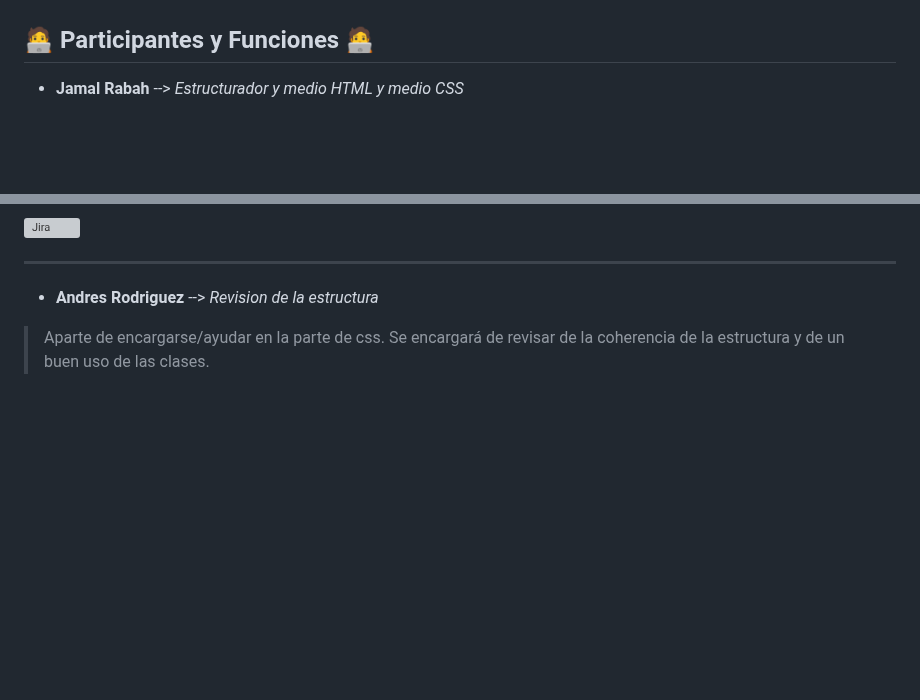
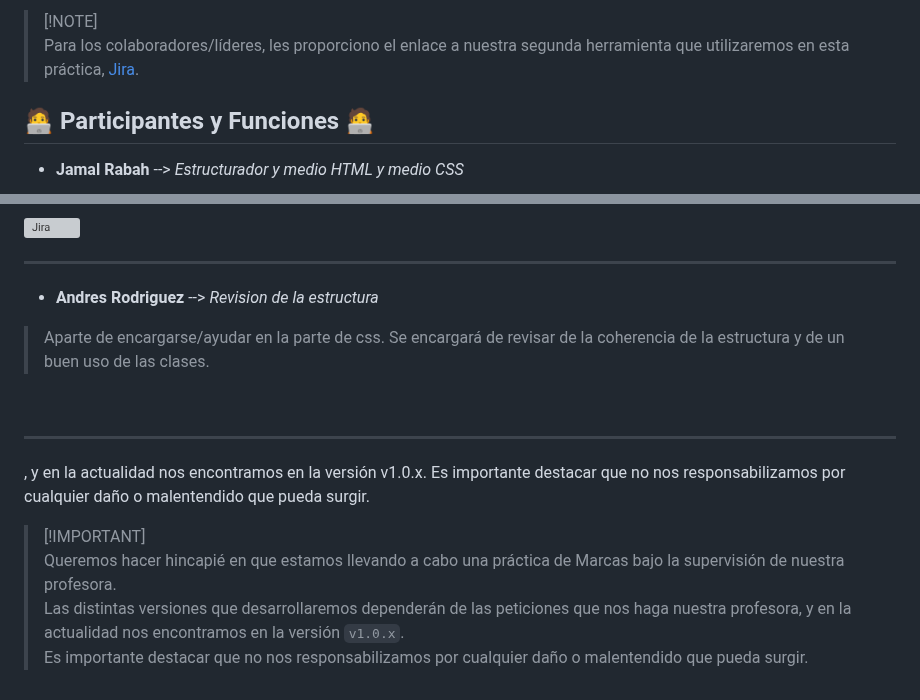
Before and after one commit to IsraC0d33/Proyecto1Marcas, a Markdown page: README.md, 2 parts joined by grey strips. Drawn GitHub-style; blank space fills up the shorter version; grey boxes are pictures that could not be loaded.

```diff
--- a/README.md
+++ b/README.md
@@ -19,4 +24,6 @@
 
+> [!NOTE]\
+> Para los colaboradores/líderes, les proporciono el enlace a nuestra segunda herramienta que utilizaremos en esta práctica, [Jira](https://pruebaisra.atlassian.net/jira/software/projects/KAN/boards/1).
 
 
 ## 🧑‍💻 Participantes y Funciones 🧑‍💻
@@ -60,3 +67,13 @@
 - **Andres Rodriguez** --> _Revision de la estructura_
 > Aparte de encargarse/ayudar en la parte de css.
 > Se encargará de revisar de la coherencia de la estructura y de un buen uso de las clases.
+
+<br>
+<hr>
+
+, y en la actualidad nos encontramos en la versión v1.0.x. Es importante destacar que no nos responsabilizamos por cualquier daño o malentendido que pueda surgir.
+
+> [!IMPORTANT]\
+> Queremos hacer hincapié en que estamos llevando a cabo una práctica de Marcas bajo la supervisión de nuestra profesora.\
+> Las distintas versiones que desarrollaremos dependerán de las peticiones que nos haga nuestra profesora, y en la actualidad nos encontramos en la versión `v1.0.x`.\
+> Es importante destacar que no nos responsabilizamos por cualquier daño o malentendido que pueda surgir.
```
Also changed, not shown: other parts of README.md (+8 -3 lines).
